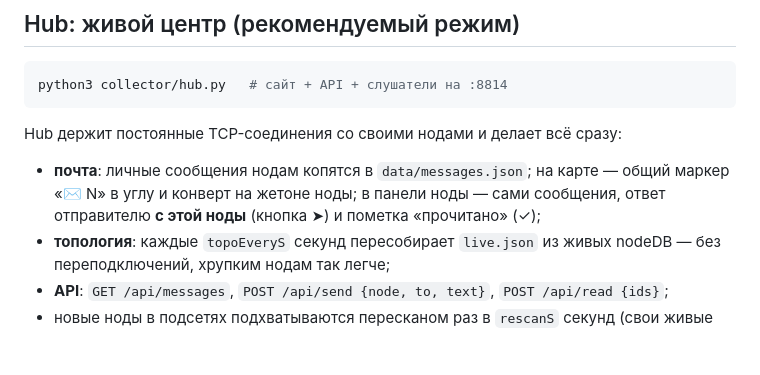
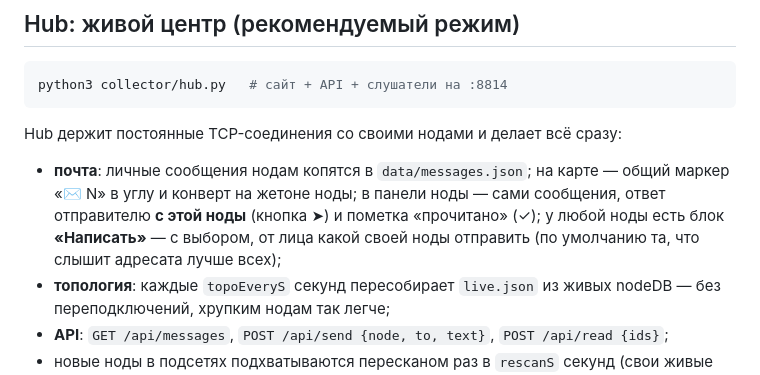
Before and after one commit to anton-vinogradov/meshtastic-zoo, a Markdown page: README.ru.md, the part around the change. Drawn GitHub-style; blank space fills up the shorter version.

Commit message:
Дока: блок «Написать» с выбором от-лица (EN+RU)
Co-Authored-By: Claude Fable 5 <noreply@anthropic.com>

```diff
--- a/README.ru.md
+++ b/README.ru.md
@@ -27,7 +27,9 @@ Hub держит постоянные TCP-соединения со своими
 - **почта**: личные сообщения нодам копятся в `data/messages.json`;
   на карте — общий маркер «✉ N» в углу и конверт на жетоне ноды;
   в панели ноды — сами сообщения, ответ отправителю **с этой ноды**
-  (кнопка ➤) и пометка «прочитано» (✓);
+  (кнопка ➤) и пометка «прочитано» (✓); у любой ноды есть блок
+  **«Написать»** — с выбором, от лица какой своей ноды отправить
+  (по умолчанию та, что слышит адресата лучше всех);
 - **топология**: каждые `topoEveryS` секунд пересобирает `live.json`
   из живых nodeDB — без переподключений, хрупким нодам так легче;
 - **API**: `GET /api/messages`, `POST /api/send {node, to, text}`,
```
Also changed, not shown: README.md (+3 -1 lines).
